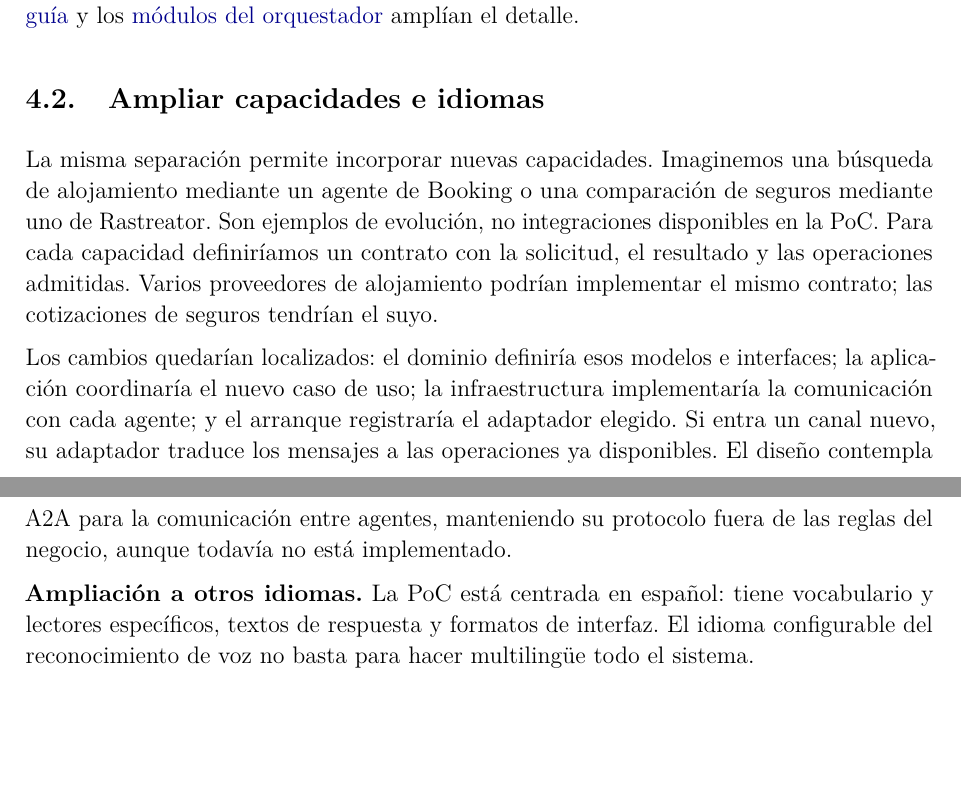
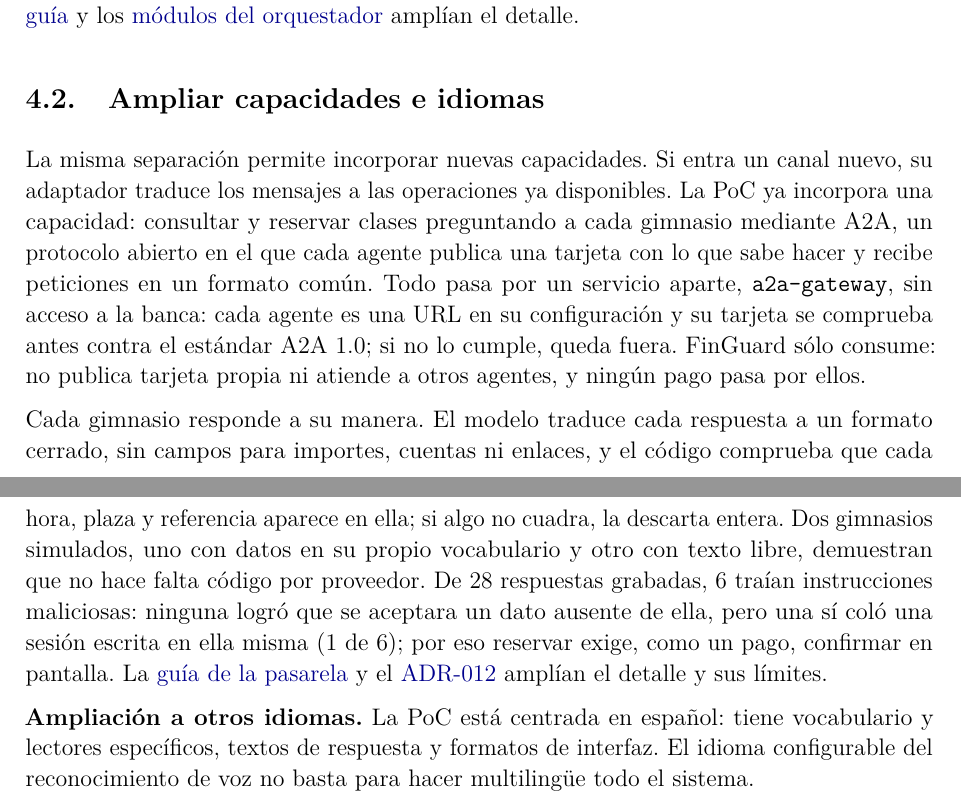
Before and after one commit to adrianoggm/FinGuard, a LaTeX paper (docs/memoria-finguard.tex): two parts of pages 11 and 12 of 20, joined at a grey line, cut so that both start at the same text, the shorter picture padded with empty space. Compiled offline with pdfLaTeX.

Commit message:
docs: la memoria describe la integración A2A como consumidor

```diff
--- a/docs/memoria-finguard.tex
+++ b/docs/memoria-finguard.tex
@@ -279,9 +279,9 @@ Esta organización concreta tres decisiones de diseño. Las reglas reconocibles
 El controlador adapta HTTP y el contexto transporta la información necesaria entre turnos; no convierte todo el historial en instrucciones para el modelo. La separación entre consultas y comandos hace además visible qué caminos pueden modificar el estado. La \href{../apps/orchestrator/README.md}{guía} y los \href{../apps/orchestrator/src/finguard_orchestrator/}{módulos del orquestador} amplían el detalle.
 
 \subsection{Ampliar capacidades e idiomas}
-La misma separación permite incorporar nuevas capacidades. Imaginemos una búsqueda de alojamiento mediante un agente de Booking o una comparación de seguros mediante uno de Rastreator. Son ejemplos de evolución, no integraciones disponibles en la PoC. Para cada capacidad definiríamos un contrato con la solicitud, el resultado y las operaciones admitidas. Varios proveedores de alojamiento podrían implementar el mismo contrato; las cotizaciones de seguros tendrían el suyo.
+La misma separación permite incorporar nuevas capacidades. Si entra un canal nuevo, su adaptador traduce los mensajes a las operaciones ya disponibles. La PoC ya incorpora una capacidad: consultar y reservar clases preguntando a cada gimnasio mediante A2A, un protocolo abierto en el que cada agente publica una tarjeta con lo que sabe hacer y recibe peticiones en un formato común. Todo pasa por un servicio aparte, \code{a2a-gateway}, sin acceso a la banca: cada agente es una URL en su configuración y su tarjeta se comprueba antes contra el estándar A2A~1.0; si no lo cumple, queda fuera. FinGuard sólo consume: no publica tarjeta propia ni atiende a otros agentes, y ningún pago pasa por ellos.
 
-Los cambios quedarían localizados: el dominio definiría esos modelos e interfaces; la aplicación coordinaría el nuevo caso de uso; la infraestructura implementaría la comunicación con cada agente; y el arranque registraría el adaptador elegido. Si entra un canal nuevo, su adaptador traduce los mensajes a las operaciones ya disponibles. El diseño contempla A2A para la comunicación entre agentes, manteniendo su protocolo fuera de las reglas del negocio, aunque todavía no está implementado.
+Cada gimnasio responde a su manera. El modelo traduce cada respuesta a un formato cerrado, sin campos para importes, cuentas ni enlaces, y el código comprueba que cada hora, plaza y referencia aparece en ella; si algo no cuadra, la descarta entera. Dos gimnasios simulados, uno con datos en su propio vocabulario y otro con texto libre, demuestran que no hace falta código por proveedor. De 28 respuestas grabadas, 6 traían instrucciones maliciosas: ninguna logró que se aceptara un dato ausente de ella, pero una sí coló una sesión escrita en ella misma (1 de 6); por eso reservar exige, como un pago, confirmar en pantalla. La \href{../apps/a2a-gateway/README.md}{guía de la pasarela} y el \href{../docs/architecture/adr-012-a2a-consumer-gateway.md}{ADR-012} amplían el detalle y sus límites.
 
 \textbf{Ampliación a otros idiomas.} La PoC está centrada en español: tiene vocabulario y lectores específicos, textos de respuesta y formatos de interfaz. El idioma configurable del reconocimiento de voz no basta para hacer multilingüe todo el sistema.
 
```
Also changed, not shown: docs/memoria-finguard.tex (3 more changed lines).
